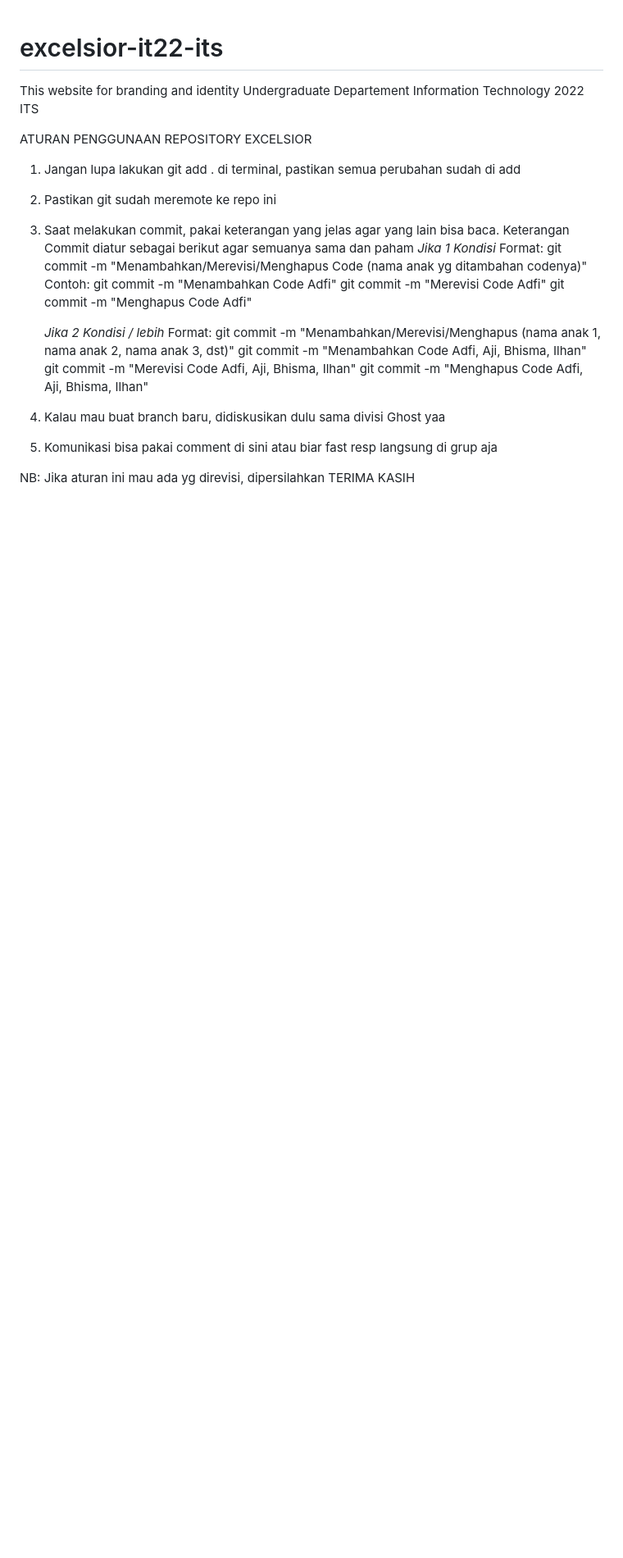
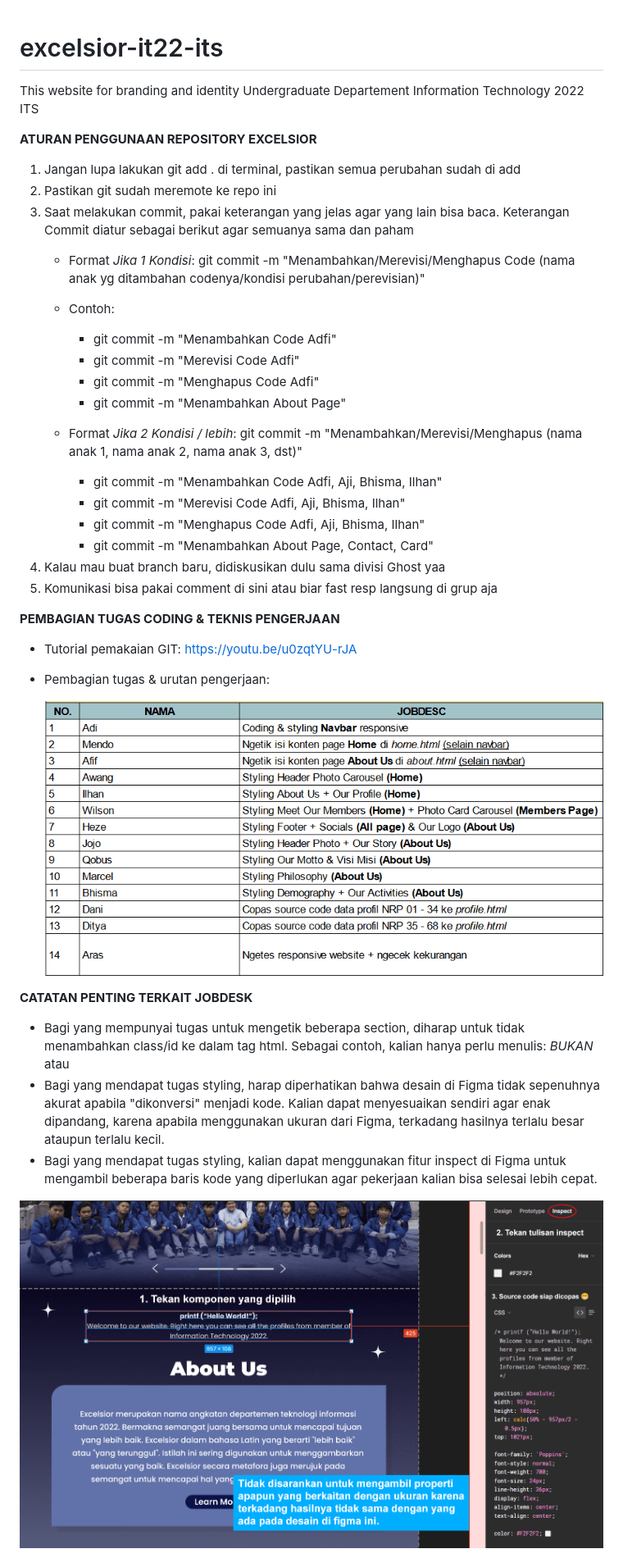
Before and after one commit to excelsiorit22/excelsior-it22-its, a Markdown page: README.md, the part around the change printed below. Shown: that part at 82% size. GitHub-like rendering; pictures changed too: asset readme/figma.png (added), asset readme/tugas.png (added); blank space fills up the shorter version.

Commit message:
Menambahkan README.md

```diff
--- a/README.md
+++ b/README.md
@@ -1,24 +1,37 @@
 # excelsior-it22-its
 This website for branding and identity Undergraduate Departement Information Technology 2022 ITS
 
-ATURAN PENGGUNAAN REPOSITORY EXCELSIOR
+**ATURAN PENGGUNAAN REPOSITORY EXCELSIOR**
 1. Jangan lupa lakukan git add . di terminal, pastikan semua perubahan sudah di add
 2. Pastikan git sudah meremote ke repo ini
 3. Saat melakukan commit, pakai keterangan yang jelas agar yang lain bisa baca. Keterangan Commit diatur sebagai berikut agar semuanya sama dan paham
-   *Jika 1 Kondisi*
-   Format: git commit -m "Menambahkan/Merevisi/Menghapus Code (nama anak yg ditambahan codenya)"
-   Contoh:
-   git commit -m "Menambahkan Code Adfi"
-   git commit -m "Merevisi Code Adfi"
-   git commit -m "Menghapus Code Adfi"
+   * Format *Jika 1 Kondisi*: git commit -m "Menambahkan/Merevisi/Menghapus Code (nama anak yg ditambahan codenya/kondisi perubahan/perevisian)"
+   * Contoh:
+     * git commit -m "Menambahkan Code Adfi"
+     * git commit -m "Merevisi Code Adfi"
+     * git commit -m "Menghapus Code Adfi"
+     * git commit -m "Menambahkan About Page"
 
-   *Jika 2 Kondisi / lebih*
-   Format: git commit -m "Menambahkan/Merevisi/Menghapus (nama anak 1, nama anak 2, nama anak 3, dst)"
-   git commit -m "Menambahkan Code Adfi, Aji, Bhisma, Ilhan"
-   git commit -m "Merevisi Code Adfi, Aji, Bhisma, Ilhan"
-   git commit -m "Menghapus Code Adfi,  Aji, Bhisma, Ilhan"
+   * Format *Jika 2 Kondisi / lebih*: git commit -m "Menambahkan/Merevisi/Menghapus (nama anak 1, nama anak 2, nama anak 3, dst)"
+      * git commit -m "Menambahkan Code Adfi, Aji, Bhisma, Ilhan"
+      * git commit -m "Merevisi Code Adfi, Aji, Bhisma, Ilhan"
+      * git commit -m "Menghapus Code Adfi,  Aji, Bhisma, Ilhan"
+      * git commit -m "Menambahkan About Page, Contact, Card"
 4. Kalau mau buat branch baru, didiskusikan dulu sama divisi Ghost yaa
 5. Komunikasi bisa pakai comment di sini atau biar fast resp langsung di grup aja
 
-NB: Jika aturan ini mau ada yg direvisi, dipersilahkan
-TERIMA KASIH
+**PEMBAGIAN TUGAS CODING & TEKNIS PENGERJAAN**
+
+* Tutorial pemakaian GIT: https://youtu.be/u0zqtYU-rJA
+
+* Pembagian tugas & urutan pengerjaan:
+
+  ![TUGAS!](/asset%20readme/tugas.png)
+
+**CATATAN PENTING TERKAIT JOBDESK**
+  - Bagi yang mempunyai tugas untuk mengetik beberapa section, diharap untuk tidak menambahkan class/id ke dalam tag html. Sebagai contoh, kalian hanya perlu menulis: <nav></nav> *BUKAN* <nav class="..."></nav> atau <nav id="..."></nav>
+  - Bagi yang mendapat tugas styling, harap diperhatikan bahwa desain di Figma tidak sepenuhnya akurat apabila "dikonversi" menjadi kode. Kalian dapat menyesuaikan sendiri agar enak dipandang, karena apabila menggunakan ukuran dari Figma, terkadang hasilnya terlalu besar ataupun terlalu kecil.
+  - Bagi yang mendapat tugas styling, kalian dapat menggunakan fitur inspect di Figma untuk mengambil beberapa baris kode yang diperlukan agar pekerjaan kalian bisa selesai lebih cepat.
+
+  ![FIGMA!](/asset%20readme/figma.png)
+
```
Also changed, not shown: other parts of README.md (+11 -0 lines).
